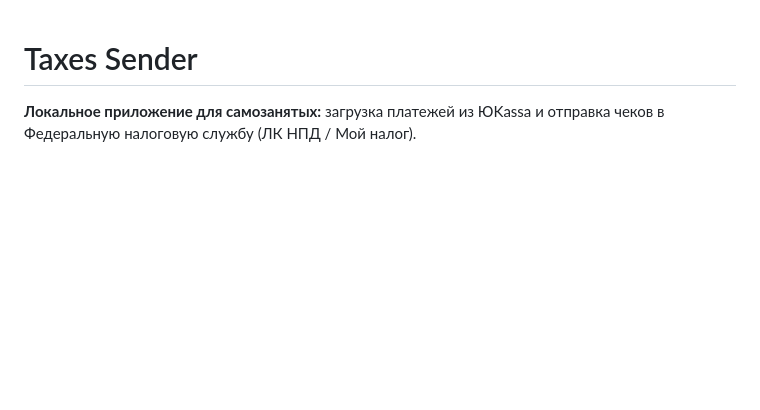
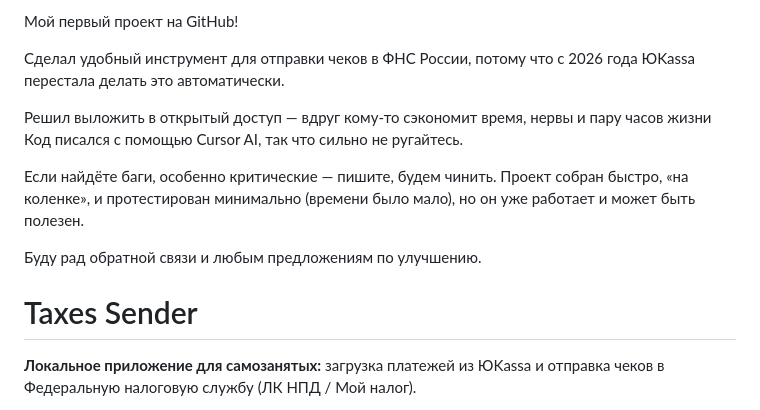
Before and after one commit to BoJIk93/Taxes-Sender, a Markdown page: README.md, the part around one of its changes. Rendered like a GitHub page; blank space fills up the shorter version.

```diff
--- a/README.md
+++ b/README.md
@@ -1,3 +1,15 @@
+Мой первый проект на GitHub!
+
+Сделал удобный инструмент для отправки чеков в ФНС России, потому что с 2026 года ЮKassa перестала делать это автоматически.
+
+Решил выложить в открытый доступ — вдруг кому-то сэкономит время, нервы и пару часов жизни
+Код писался с помощью Cursor AI, так что сильно не ругайтесь.
+
+Если найдёте баги, особенно критические — пишите, будем чинить.
+Проект собран быстро, «на коленке», и протестирован минимально (времени было мало), но он уже работает и может быть полезен.
+
+Буду рад обратной связи и любым предложениям по улучшению.
+
 # Taxes Sender
 
 **Локальное приложение для самозанятых:** загрузка платежей из ЮKassa и отправка чеков в Федеральную налоговую службу (ЛК НПД / Мой налог).
```
Also changed, not shown: other parts of README.md (+4 -0 lines).
